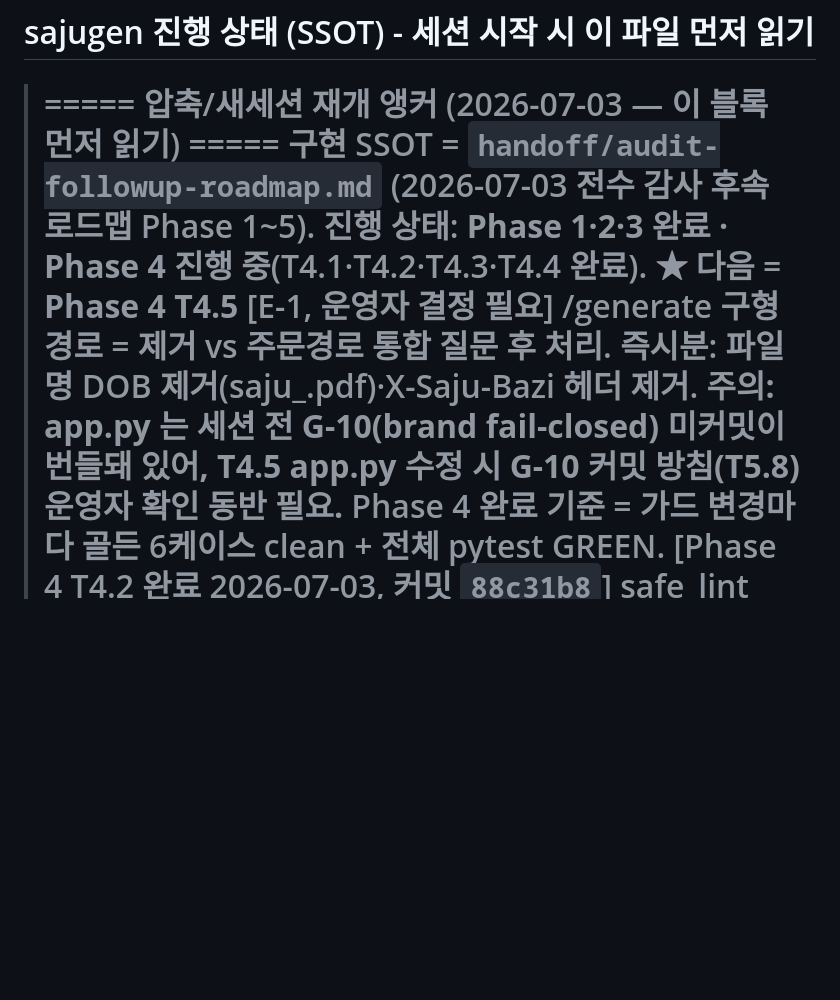
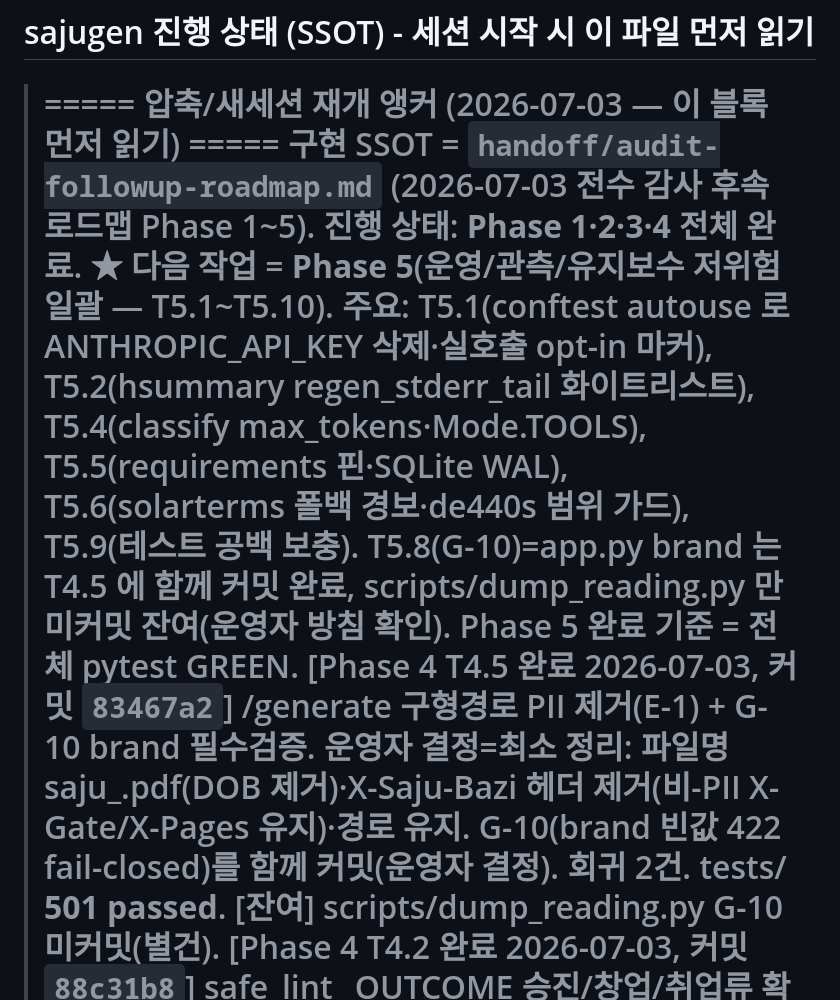
Before and after one commit to soso4877-collab/TEST-PROJECT, a Markdown page: sajugen/STATE.md, the part around the change. Rendered like a GitHub page; blank space fills up the shorter version.

Commit message:
docs(sajugen): Phase 4 전체 완료 STATE 갱신
T4.5 완료로 Phase 1~4 전체 완료, 다음 Phase 5(운영/관측 저위험 일괄),
기준선 501 passed.

Co-Authored-By: Claude Opus 4.8 (1M context) <noreply@anthropic.com>

```diff
--- a/sajugen/STATE.md
+++ b/sajugen/STATE.md
@@ -2,11 +2,15 @@
 
 > ===== 압축/새세션 재개 앵커 (2026-07-03 — 이 블록 먼저 읽기) =====
 >   구현 SSOT = `handoff/audit-followup-roadmap.md` (2026-07-03 전수 감사 후속 로드맵 Phase 1~5).
->   진행 상태: **Phase 1·2·3 완료 · Phase 4 진행 중**(T4.1·T4.2·T4.3·T4.4 완료). ★ 다음 = **Phase 4 T4.5**
->     [E-1, 운영자 결정 필요] /generate 구형경로 = 제거 vs 주문경로 통합 질문 후 처리. 즉시분: 파일명 DOB
->     제거(saju_<ts>.pdf)·X-Saju-Bazi 헤더 제거. **주의: app.py 는 세션 전 G-10(brand fail-closed) 미커밋이
->     번들돼 있어, T4.5 app.py 수정 시 G-10 커밋 방침(T5.8) 운영자 확인 동반 필요.** Phase 4 완료 기준 =
->     가드 변경마다 골든 6케이스 clean + 전체 pytest GREEN.
+>   진행 상태: **Phase 1·2·3·4 전체 완료**. ★ 다음 작업 = **Phase 5**(운영/관측/유지보수 저위험 일괄 —
+>     T5.1~T5.10). 주요: T5.1(conftest autouse 로 ANTHROPIC_API_KEY 삭제·실호출 opt-in 마커), T5.2(hsummary
+>     regen_stderr_tail 화이트리스트), T5.4(classify max_tokens·Mode.TOOLS), T5.5(requirements 핀·SQLite WAL),
+>     T5.6(solarterms 폴백 경보·de440s 범위 가드), T5.9(테스트 공백 보충). T5.8(G-10)=app.py brand 는 T4.5 에
+>     함께 커밋 완료, scripts/dump_reading.py 만 미커밋 잔여(운영자 방침 확인). Phase 5 완료 기준 = 전체 pytest GREEN.
+>   [Phase 4 T4.5 완료 2026-07-03, 커밋 `83467a2`] /generate 구형경로 PII 제거(E-1) + G-10 brand 필수검증.
+>     운영자 결정=최소 정리: 파일명 saju_<uuid12>.pdf(DOB 제거)·X-Saju-Bazi 헤더 제거(비-PII X-Gate/X-Pages
+>     유지)·경로 유지. G-10(brand 빈값 422 fail-closed)를 함께 커밋(운영자 결정). 회귀 2건. tests/ **501 passed**.
+>     [잔여] scripts/dump_reading.py G-10 미커밋(별건).
 >   [Phase 4 T4.2 완료 2026-07-03, 커밋 `88c31b8`] safe_lint _OUTCOME 승진/창업/취업류 확장(G-7).
 >     결과 동사에 승진/창업/취업/개업(하|합) 추가 — '-합니다' 형 사각 보강('승진된다'는 이미 된다로 커버).
 >     C1 완화 원칙(부사 단독 허용, 부사+결과동사 결합 0~14자만 차단) 불변. 실측: 결과보장 4형 차단 +
```
